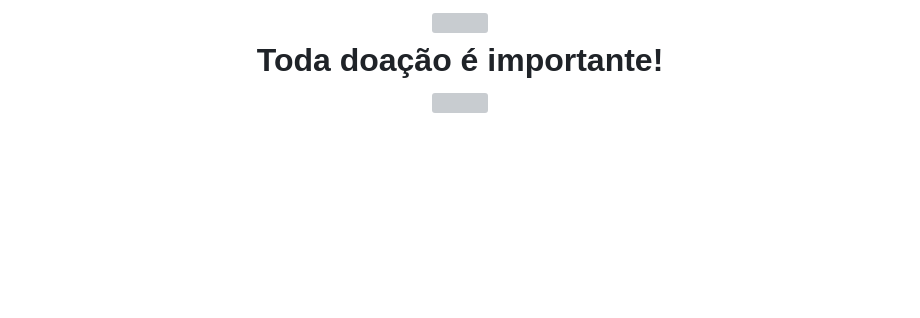
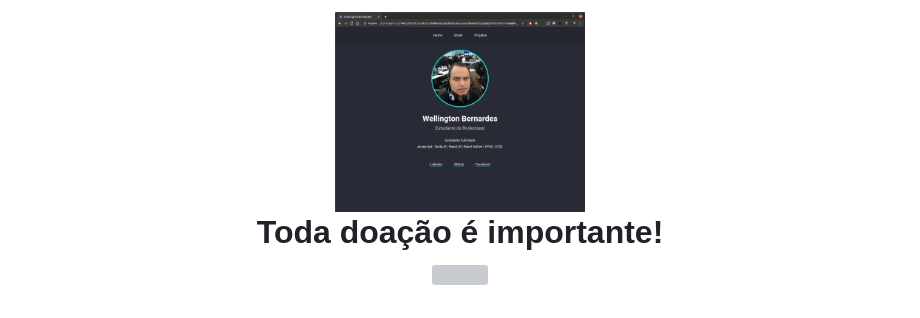
Before and after one commit to tomwebean/site, a Markdown page: README.md, the part around the change. Drawn GitHub-style; pictures changed too: imagens/logo.png (added); blank space fills up the shorter version; grey boxes are pictures that could not be loaded.

Commit message:
Logo

```diff
--- a/README.md
+++ b/README.md
@@ -1,5 +1,5 @@
 <h1 align="center">
-  <img src="public/logo.png" width="250px" /><br>
+  <img src="imagens/logo.png" width="250px" /><br>
   Toda doação é importante!
 </h2>
 
```
